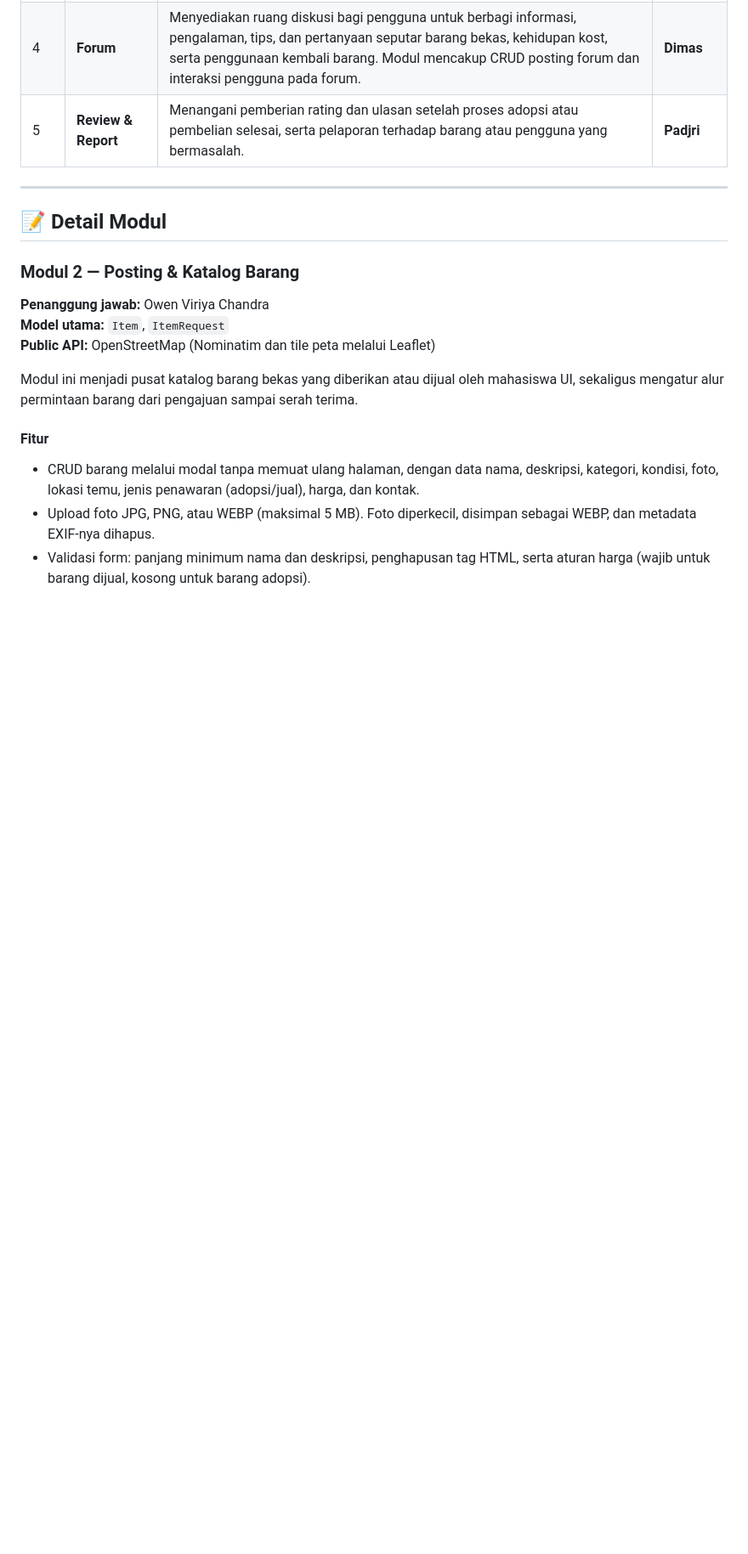
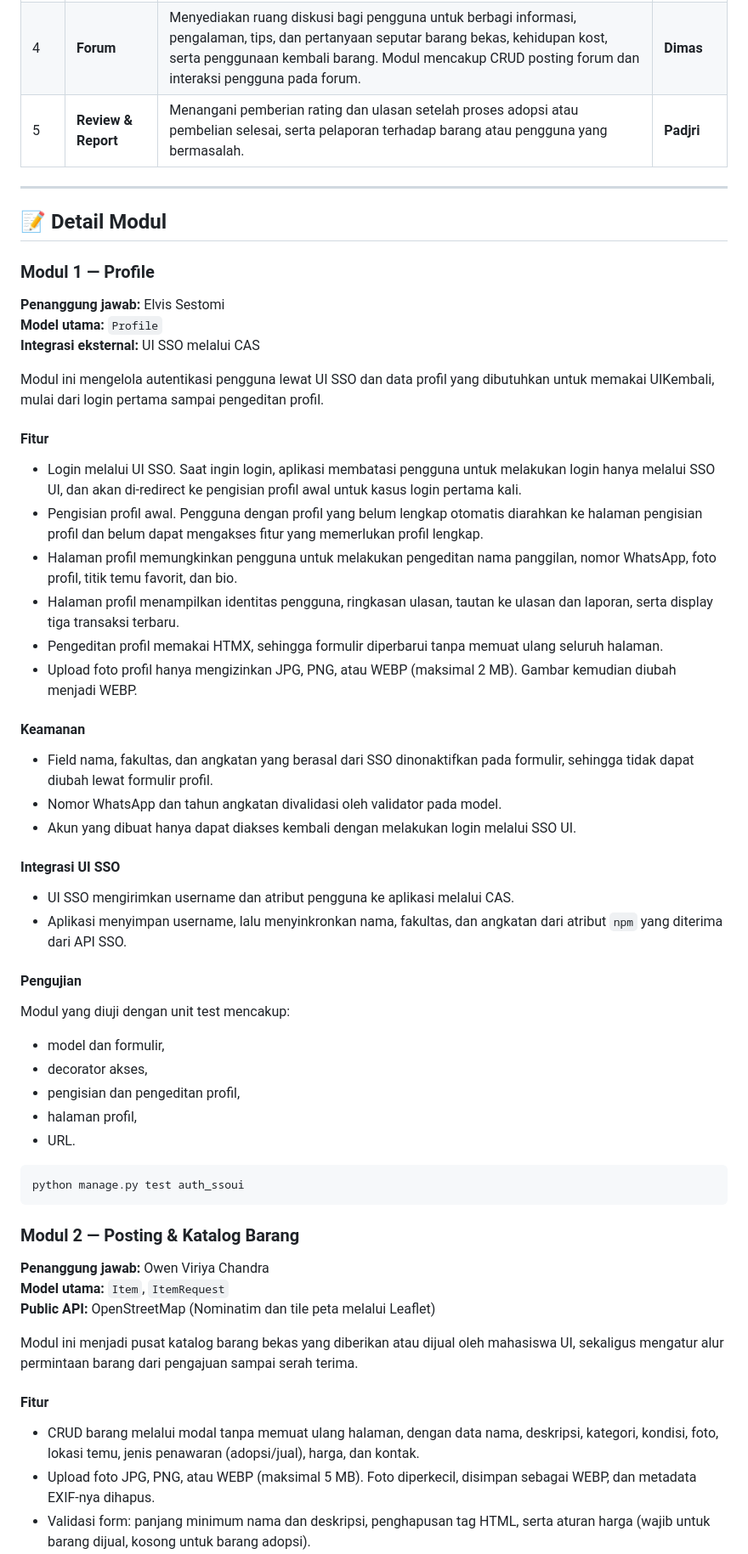
Before and after one commit to pbp-b-kelompok-2/ui-kembali, a Markdown page: README.md, the part around the change. Shown at 85% size. GitHub-like rendering; blank space fills up the shorter version.

Commit message:
docs: adding profile module detail

````diff
--- a/README.md
+++ b/README.md
@@ -29,6 +29,48 @@ A web platform for UI students to give away or sell reusable second-hand items,
 ---
 
 ## 📝 Detail Modul
+
+### Modul 1 — Profile
+
+**Penanggung jawab:** Elvis Sestomi
+**Model utama:** `Profile`
+**Integrasi eksternal:** UI SSO melalui CAS
+
+Modul ini mengelola autentikasi pengguna lewat UI SSO dan data profil yang dibutuhkan untuk memakai UIKembali, mulai dari login pertama sampai pengeditan profil.
+
+#### Fitur
+
+- Login melalui UI SSO. Saat ingin login, aplikasi membatasi pengguna untuk melakukan login hanya melalui SSO UI, dan akan di-redirect ke pengisian profil awal untuk kasus login pertama kali.
+- Pengisian profil awal. Pengguna dengan profil yang belum lengkap otomatis diarahkan ke halaman pengisian profil dan belum dapat mengakses fitur yang memerlukan profil lengkap.
+- Halaman profil memungkinkan pengguna untuk melakukan pengeditan nama panggilan, nomor WhatsApp, foto profil, titik temu favorit, dan bio.
+- Halaman profil menampilkan identitas pengguna, ringkasan ulasan, tautan ke ulasan dan laporan, serta display tiga transaksi terbaru.
+- Pengeditan profil memakai HTMX, sehingga formulir diperbarui tanpa memuat ulang seluruh halaman.
+- Upload foto profil hanya mengizinkan JPG, PNG, atau WEBP (maksimal 2 MB). Gambar kemudian diubah menjadi WEBP.
+
+#### Keamanan
+
+- Field nama, fakultas, dan angkatan yang berasal dari SSO dinonaktifkan pada formulir, sehingga tidak dapat diubah lewat formulir profil.
+- Nomor WhatsApp dan tahun angkatan divalidasi oleh validator pada model.
+- Akun yang dibuat hanya dapat diakses kembali dengan melakukan login melalui SSO UI.
+
+#### Integrasi UI SSO
+
+- UI SSO mengirimkan username dan atribut pengguna ke aplikasi melalui CAS.
+- Aplikasi menyimpan username, lalu menyinkronkan nama, fakultas, dan angkatan dari atribut `npm` yang diterima dari API SSO.
+
+#### Pengujian
+
+Modul yang diuji dengan unit test mencakup:
+
+- model dan formulir,
+- decorator akses,
+- pengisian dan pengeditan profil,
+- halaman profil,
+- URL.
+
+```bash
+python manage.py test auth_ssoui
+```
 
 ### Modul 2 — Posting & Katalog Barang
 
````
